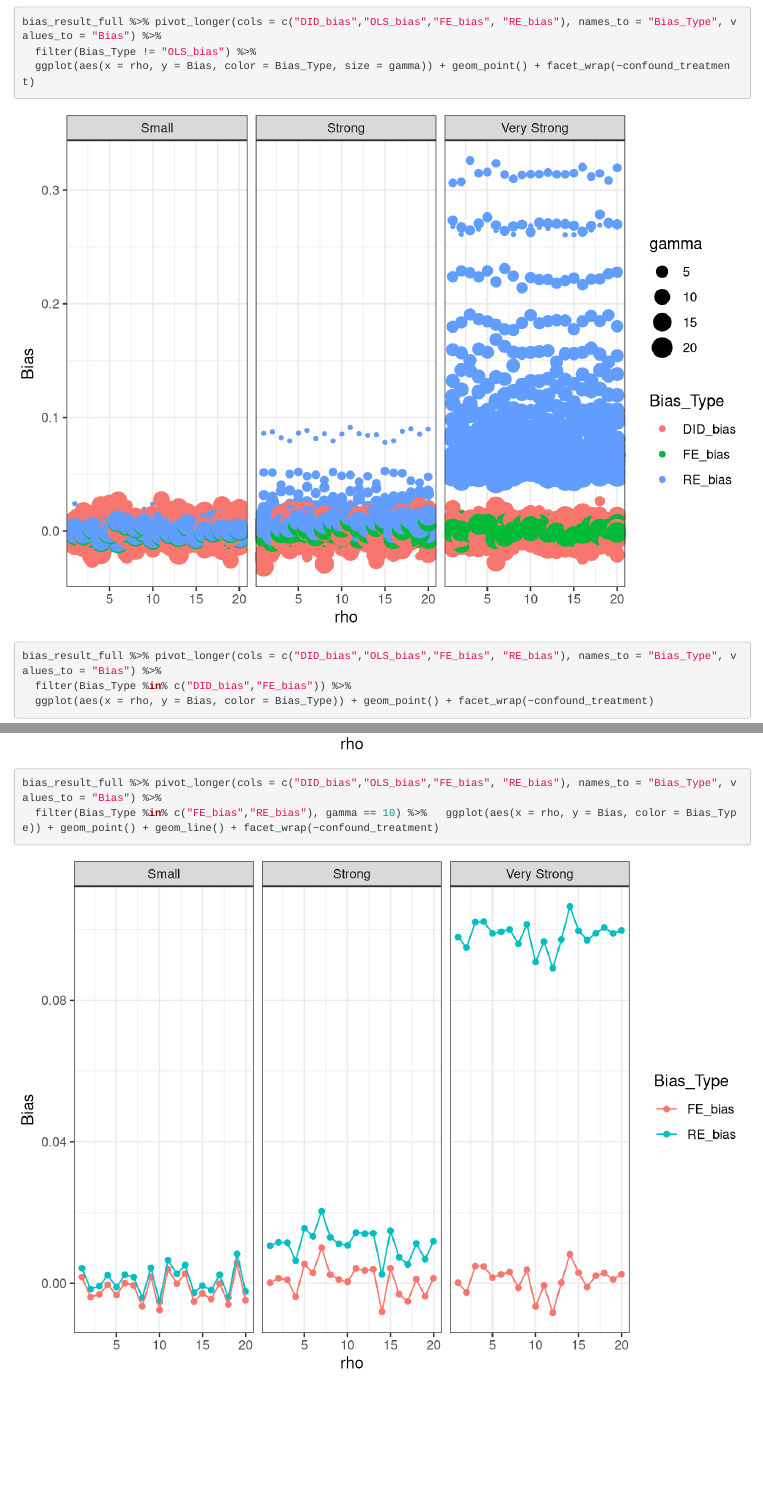
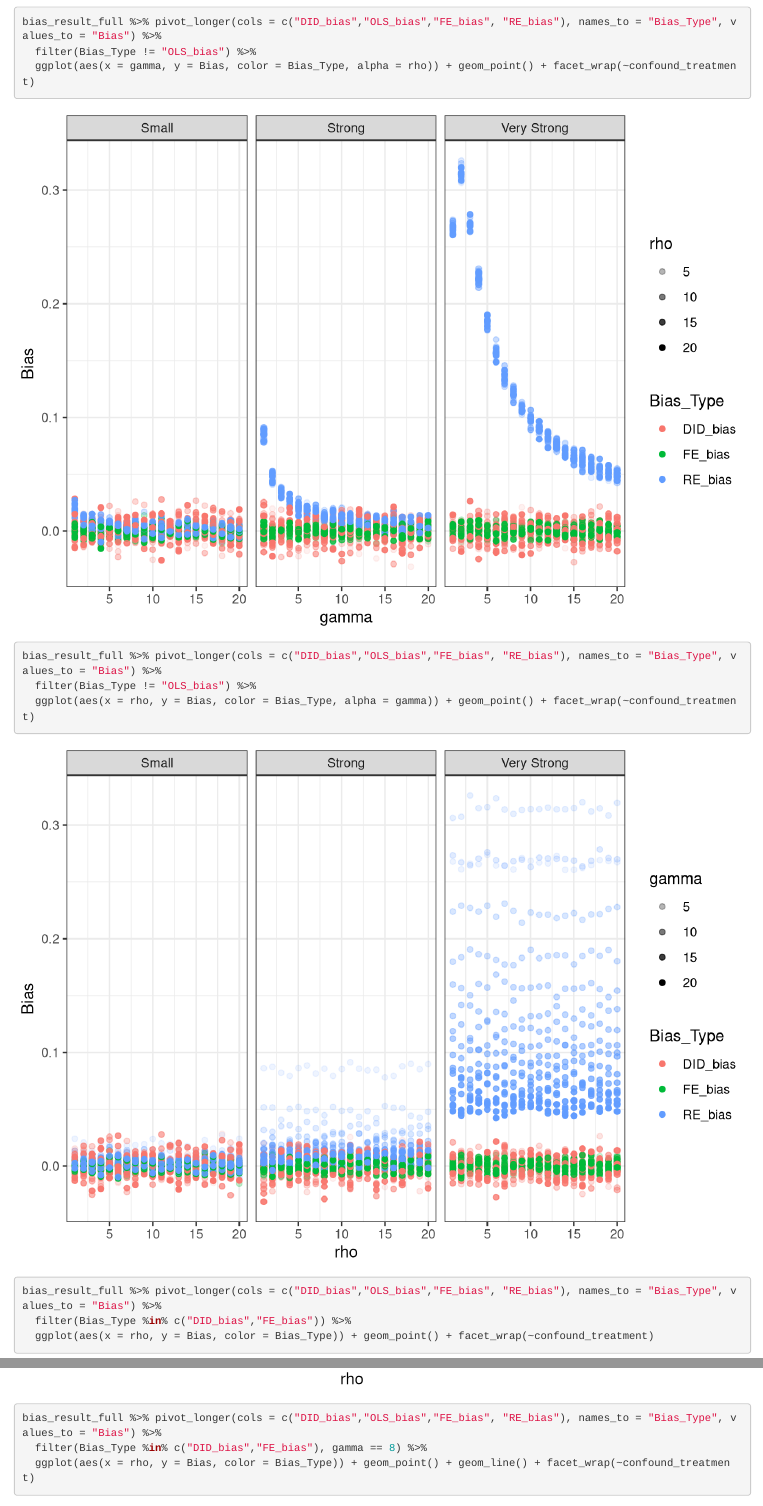
Before and after one commit to yjyang00/STA640_Project, an R Markdown document (Code/Result_analysis.Rmd): the page in a window 1100 px wide, from 12620 px down, and a second part further down, joined at a grey line. Rendered offline with R 4.5, knitr and Pandoc, with nearby package versions.

Commit message:
analysis code

````diff
--- a/Code/Result_analysis.Rmd
+++ b/Code/Result_analysis.Rmd
@@ -115,12 +118,20 @@ bias_result_full %>% pivot_longer(cols = c("DID_bias","OLS_bias","FE_bias", "RE_
 
 bias_result_full %>% pivot_longer(cols = c("DID_bias","OLS_bias","FE_bias", "RE_bias"), names_to = "Bias_Type", values_to = "Bias") %>%
   filter(Bias_Type != "OLS_bias") %>%
-  ggplot(aes(x = rho, y = Bias, color = Bias_Type, size = gamma)) + geom_point() + facet_wrap(~confound_treatment)
+  ggplot(aes(x = gamma, y = Bias, color = Bias_Type, alpha = rho)) + geom_point() + facet_wrap(~confound_treatment)
+
+bias_result_full %>% pivot_longer(cols = c("DID_bias","OLS_bias","FE_bias", "RE_bias"), names_to = "Bias_Type", values_to = "Bias") %>%
+  filter(Bias_Type != "OLS_bias") %>%
+  ggplot(aes(x = rho, y = Bias, color = Bias_Type, alpha = gamma)) + geom_point() + facet_wrap(~confound_treatment)
 
 
 bias_result_full %>% pivot_longer(cols = c("DID_bias","OLS_bias","FE_bias", "RE_bias"), names_to = "Bias_Type", values_to = "Bias") %>%
   filter(Bias_Type %in% c("DID_bias","FE_bias")) %>%
   ggplot(aes(x = rho, y = Bias, color = Bias_Type)) + geom_point() + facet_wrap(~confound_treatment)
+
+bias_result_full %>% pivot_longer(cols = c("DID_bias","OLS_bias","FE_bias", "RE_bias"), names_to = "Bias_Type", values_to = "Bias") %>%
+  filter(Bias_Type %in% c("DID_bias","FE_bias"), gamma == 8) %>%
+  ggplot(aes(x = rho, y = Bias, color = Bias_Type)) + geom_point() + geom_line() + facet_wrap(~confound_treatment)
 ```
 
 ```{r}
````
Also changed, not shown: Code/Result_analysis.Rmd (3 more changed lines).
